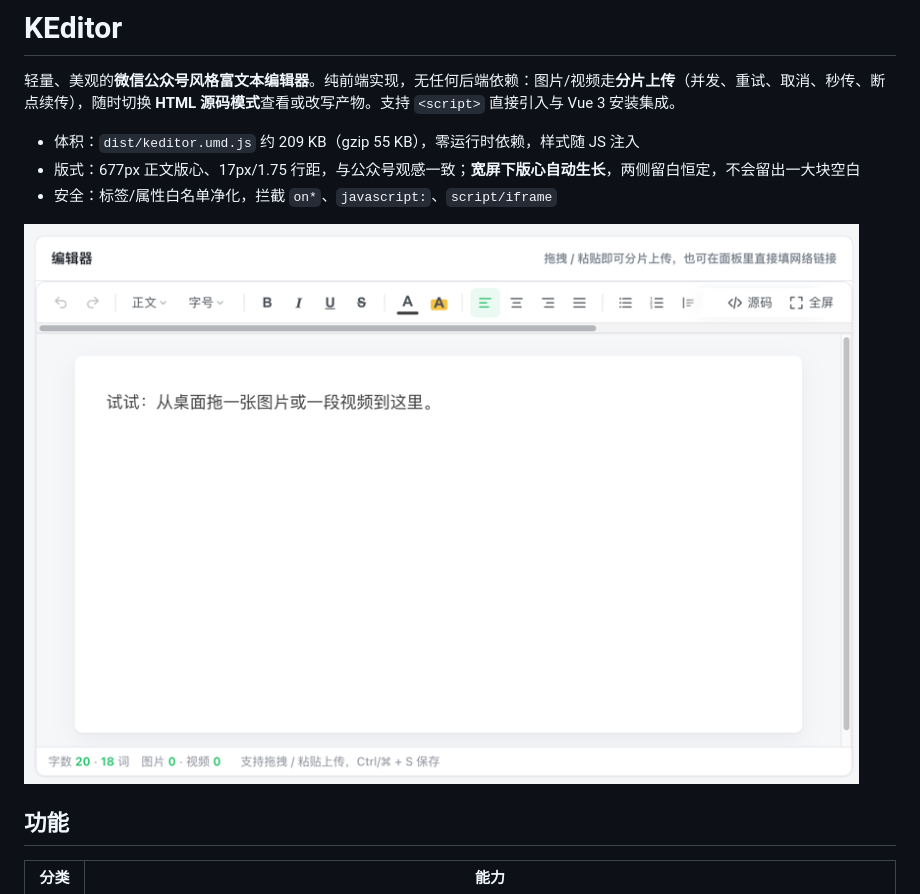
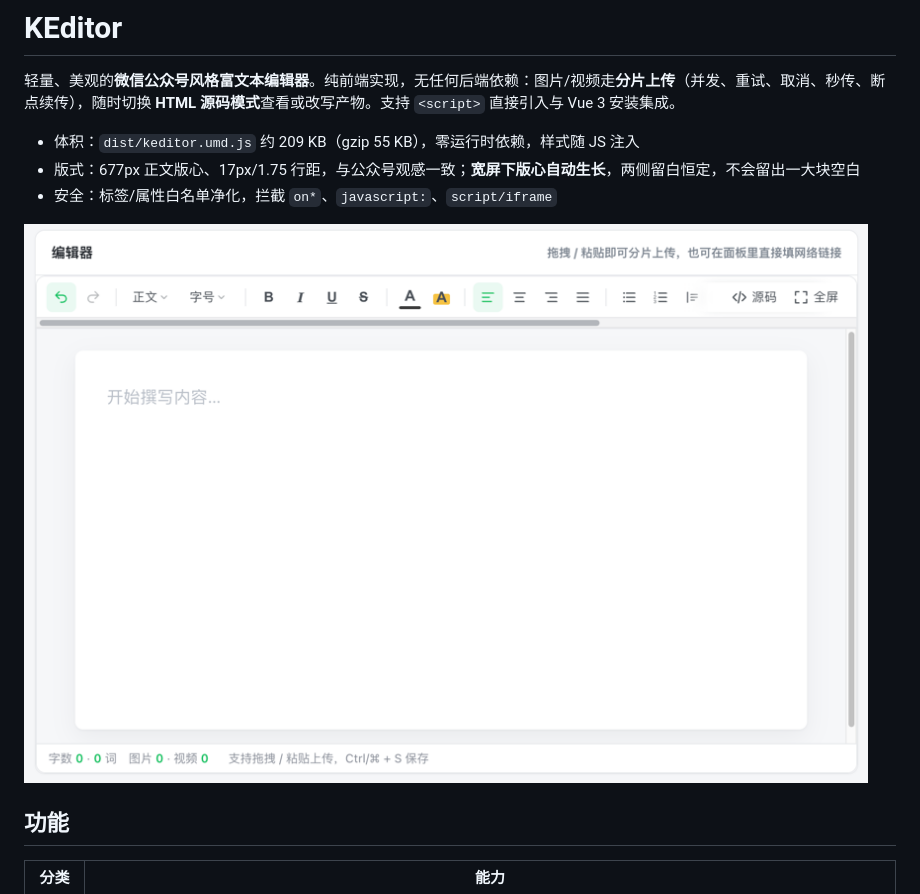
Before and after one commit to kyle-xiaoku/kyle-editor, a Markdown page: README.md, the part around the change. Rendered like a GitHub page; pictures changed too: img_1.png (added).

```diff
--- a/README.md
+++ b/README.md
@@ -6,7 +6,7 @@
 - 版式：677px 正文版心、17px/1.75 行距，与公众号观感一致；**宽屏下版心自动生长**，两侧留白恒定，不会留出一大块空白
 - 安全：标签/属性白名单净化，拦截 `on*`、`javascript:`、`script/iframe`
 
-![img.png](img.png)
+![img_1.png](img_1.png)
 
 ## 功能
 
```
